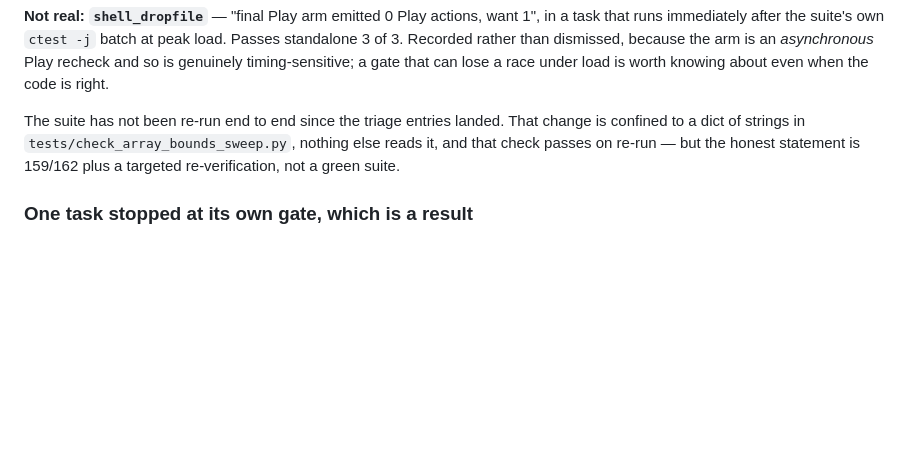
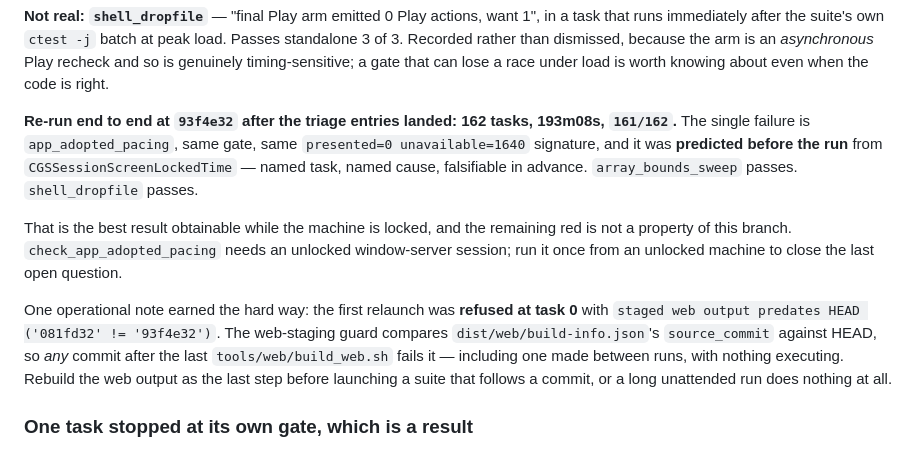
Before and after one commit to akratch/goldenballoon, a Markdown page: docs/sprints/README.md, the part around the change. Rendered like a GitHub page; blank space fills up the shorter version.

Commit message:
docs: record the end-to-end suite result, 161/162 at 93f4e32
The complete manifest, 193m08s, one failure: app_adopted_pacing, unchanged
signature (presented=0 unavailable=1640). It was predicted before the run from
CGSSessionScreenLockedTime rather than explained after it -- named task, named
cause, falsifiable in advance -- which is what separates a diagnosis from a
story that merely fits. array_bounds_sweep and shell_dropfile both pass.

The remaining red is not a property of this branch: that gate needs an unlocked
window-server session, and the screen locked at 00:32:30. One run from an
unlocked machine closes it.

Also recorded: the first relaunch was refused at task 0 because the web-staging
guard compares dist/web's source_commit against HEAD, so any commit after the
last build_web.sh fails it -- including one made between runs with nothing
executing. Rebuild the web output last before launching a suite that follows a
commit, or an unattended run does nothing at all.

```diff
--- a/docs/sprints/README.md
+++ b/docs/sprints/README.md
@@ -320,10 +320,24 @@ is an *asynchronous* Play recheck and so is genuinely timing-sensitive; a gate
 that can lose a race under load is worth knowing about even when the code is
 right.
 
-The suite has not been re-run end to end since the triage entries landed. That
-change is confined to a dict of strings in `tests/check_array_bounds_sweep.py`,
-nothing else reads it, and that check passes on re-run — but the honest
-statement is 159/162 plus a targeted re-verification, not a green suite.
+**Re-run end to end at `93f4e32` after the triage entries landed: 162 tasks,
+193m08s, `161/162`.** The single failure is `app_adopted_pacing`, same gate,
+same `presented=0 unavailable=1640` signature, and it was **predicted before the
+run** from `CGSSessionScreenLockedTime` — named task, named cause, falsifiable
+in advance. `array_bounds_sweep` passes. `shell_dropfile` passes.
+
+That is the best result obtainable while the machine is locked, and the
+remaining red is not a property of this branch. `check_app_adopted_pacing`
+needs an unlocked window-server session; run it once from an unlocked machine to
+close the last open question.
+
+One operational note earned the hard way: the first relaunch was **refused at
+task 0** with `staged web output predates HEAD ('081fd32' != '93f4e32')`. The
+web-staging guard compares `dist/web/build-info.json`'s `source_commit` against
+HEAD, so *any* commit after the last `tools/web/build_web.sh` fails it —
+including one made between runs, with nothing executing. Rebuild the web output
+as the last step before launching a suite that follows a commit, or a long
+unattended run does nothing at all.
 
 ### One task stopped at its own gate, which is a result
 
```
